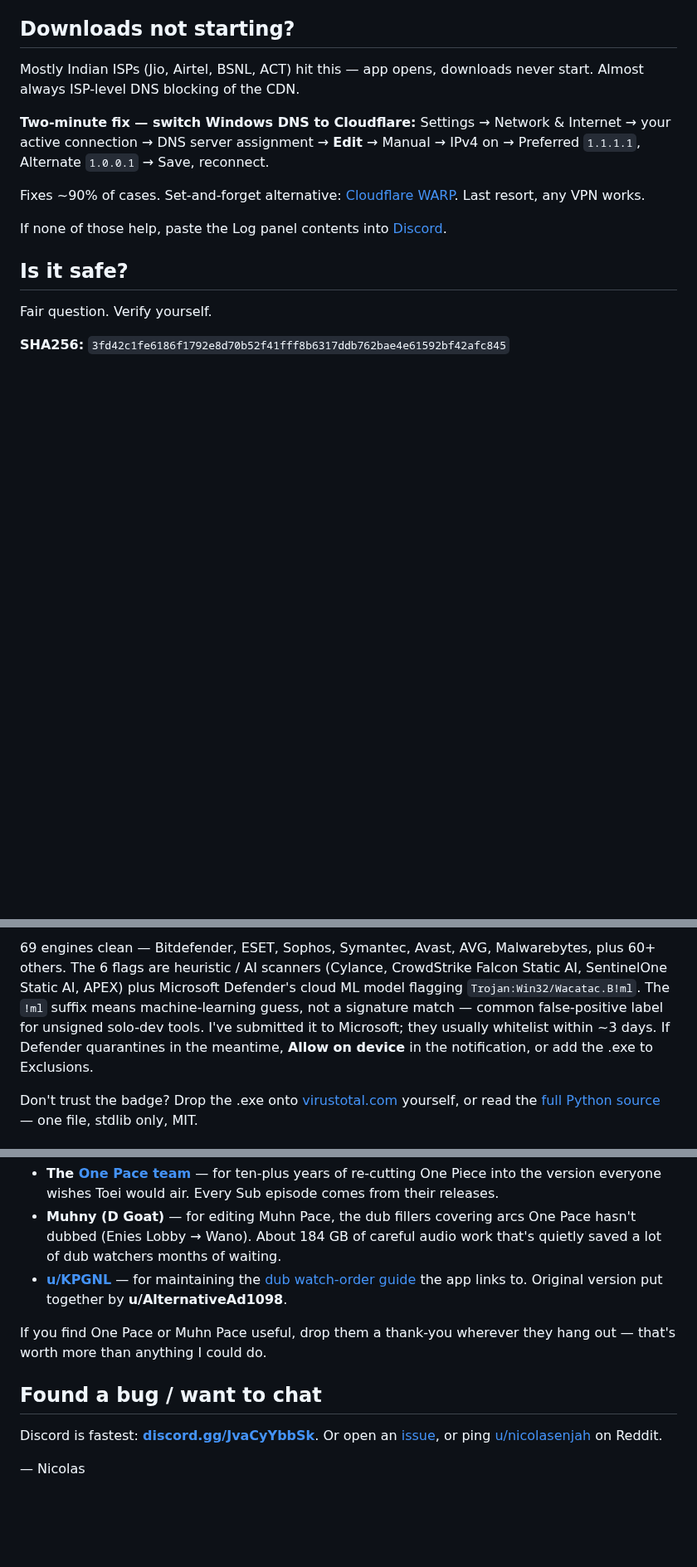
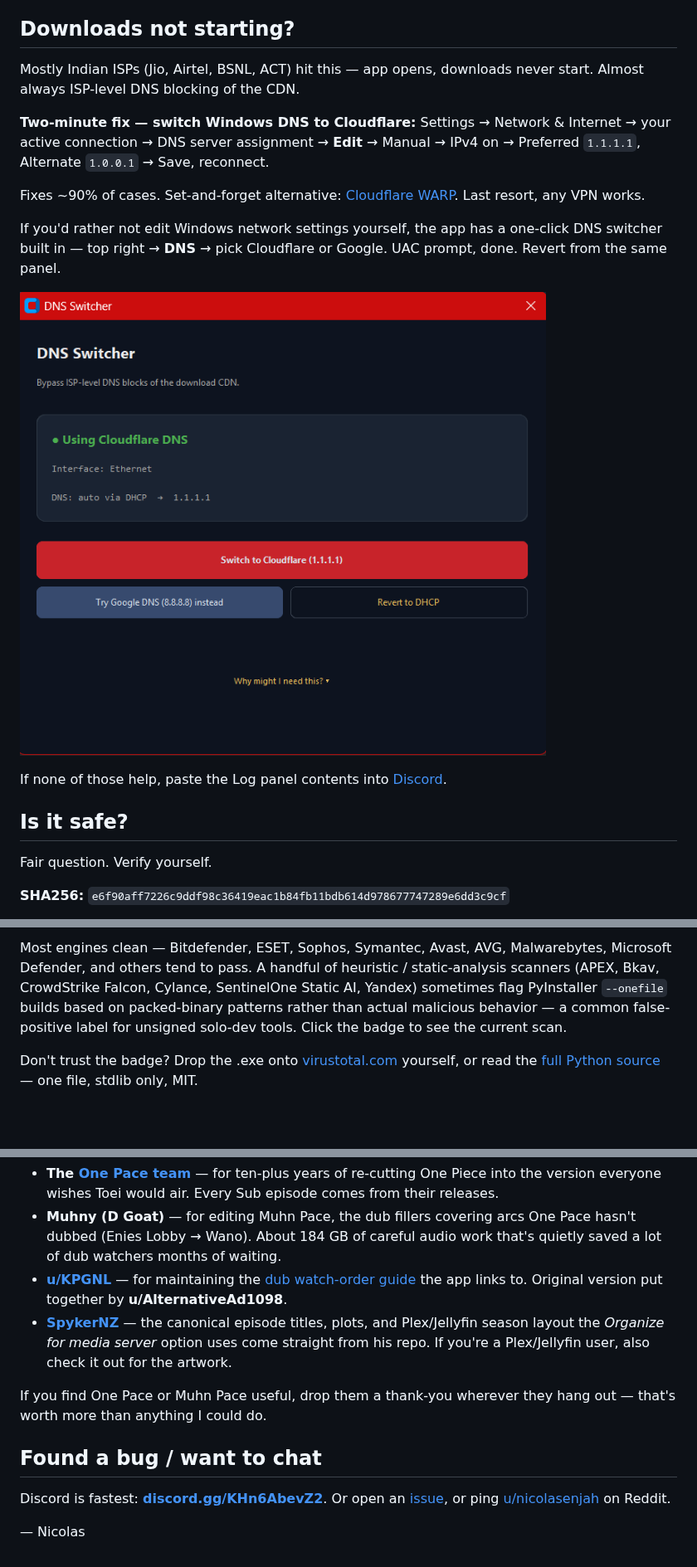
Before and after one commit to Nicolaslahri/onepacedownloader, a Markdown page: README.md, 3 parts joined by grey strips. Shown at 83% size. GitHub-like rendering; pictures changed too: assets/screenshot_dns.png (added); blank space fills up the shorter version.

```diff
--- a/README.md
+++ b/README.md
@@ -46,11 +69,15 @@ Settings → Network & Internet → your active connection → DNS server assign
 
 Fixes ~90% of cases. Set-and-forget alternative: [Cloudflare WARP](https://1.1.1.1/). Last resort, any VPN works.
 
-If none of those help, paste the Log panel contents into [Discord](https://discord.gg/JvaCyYbbSk).
+If you'd rather not edit Windows network settings yourself, the app has a one-click DNS switcher built in — top right → **DNS** → pick Cloudflare or Google. UAC prompt, done. Revert from the same panel.
+
+![DNS switcher panel](assets/screenshot_dns.png)
+
+If none of those help, paste the Log panel contents into [Discord](https://discord.gg/KHn6AbevZ2).
 
 ## Is it safe?
 
 Fair question. Verify yourself.
 
-**SHA256:** `3fd42c1fe6186f1792e8d70b52f41fff8b6317ddb762bae4e61592bf42afc845`
+**SHA256:** `e6f90aff7226c9ddf98c36419eac1b84fb11bdb614d978677747289e6dd3c9cf`
 
@@ -58,5 +85,5 @@ Fair question. Verify yourself.
 
-69 engines clean — Bitdefender, ESET, Sophos, Symantec, Avast, AVG, Malwarebytes, plus 60+ others. The 6 flags are heuristic / AI scanners (Cylance, CrowdStrike Falcon Static AI, SentinelOne Static AI, APEX) plus Microsoft Defender's cloud ML model flagging `Trojan:Win32/Wacatac.B!ml`. The `!ml` suffix means machine-learning guess, not a signature match — common false-positive label for unsigned solo-dev tools. I've submitted it to Microsoft; they usually whitelist within ~3 days. If Defender quarantines in the meantime, **Allow on device** in the notification, or add the .exe to Exclusions.
+Most engines clean — Bitdefender, ESET, Sophos, Symantec, Avast, AVG, Malwarebytes, Microsoft Defender, and others tend to pass. A handful of heuristic / static-analysis scanners (APEX, Bkav, CrowdStrike Falcon, Cylance, SentinelOne Static AI, Yandex) sometimes flag PyInstaller `--onefile` builds based on packed-binary patterns rather than actual malicious behavior — a common false-positive label for unsigned solo-dev tools. Click the badge to see the current scan.
 
 Don't trust the badge? Drop the .exe onto [virustotal.com](https://www.virustotal.com) yourself, or read the [full Python source](_source/onepace_downloader.py) — one file, stdlib only, MIT.
 
@@ -71,11 +98,12 @@ This app is just a downloader — none of the actual content is mine. Huge thank
 - **The [One Pace team](https://onepace.net)** — for ten-plus years of re-cutting One Piece into the version everyone wishes Toei would air. Every Sub episode comes from their releases.
 - **Muhny (D Goat)** — for editing Muhn Pace, the dub fillers covering arcs One Pace hasn't dubbed (Enies Lobby → Wano). About 184 GB of careful audio work that's quietly saved a lot of dub watchers months of waiting.
 - **[u/KPGNL](https://www.reddit.com/user/KPGNL/)** — for maintaining the [dub watch-order guide](https://www.reddit.com/r/onepace/comments/1rtpukk/one_pace_dub_watch_guide/) the app links to. Original version put together by **u/AlternativeAd1098**.
+- **[SpykerNZ](https://github.com/SpykerNZ/one-pace-for-plex)** — the canonical episode titles, plots, and Plex/Jellyfin season layout the *Organize for media server* option uses come straight from his repo. If you're a Plex/Jellyfin user, also check it out for the artwork.
 
 If you find One Pace or Muhn Pace useful, drop them a thank-you wherever they hang out — that's worth more than anything I could do.
 
 ## Found a bug / want to chat
 
-Discord is fastest: **[discord.gg/JvaCyYbbSk](https://discord.gg/JvaCyYbbSk)**. Or open an [issue](https://github.com/Nicolaslahri/onepace/issues), or ping [u/nicolasenjah](https://www.reddit.com/user/nicolasenjah/) on Reddit.
+Discord is fastest: **[discord.gg/KHn6AbevZ2](https://discord.gg/KHn6AbevZ2)**. Or open an [issue](https://github.com/Nicolaslahri/onepacedownloader/issues), or ping [u/nicolasenjah](https://www.reddit.com/user/nicolasenjah/) on Reddit.
 
 — Nicolas
```
Also changed, not shown: other parts of README.md (+32 -9 lines), assets/screenshot.png, assets/screenshot_dialog.png (added), assets/screenshot_downloading.png (added), 9 other files.
